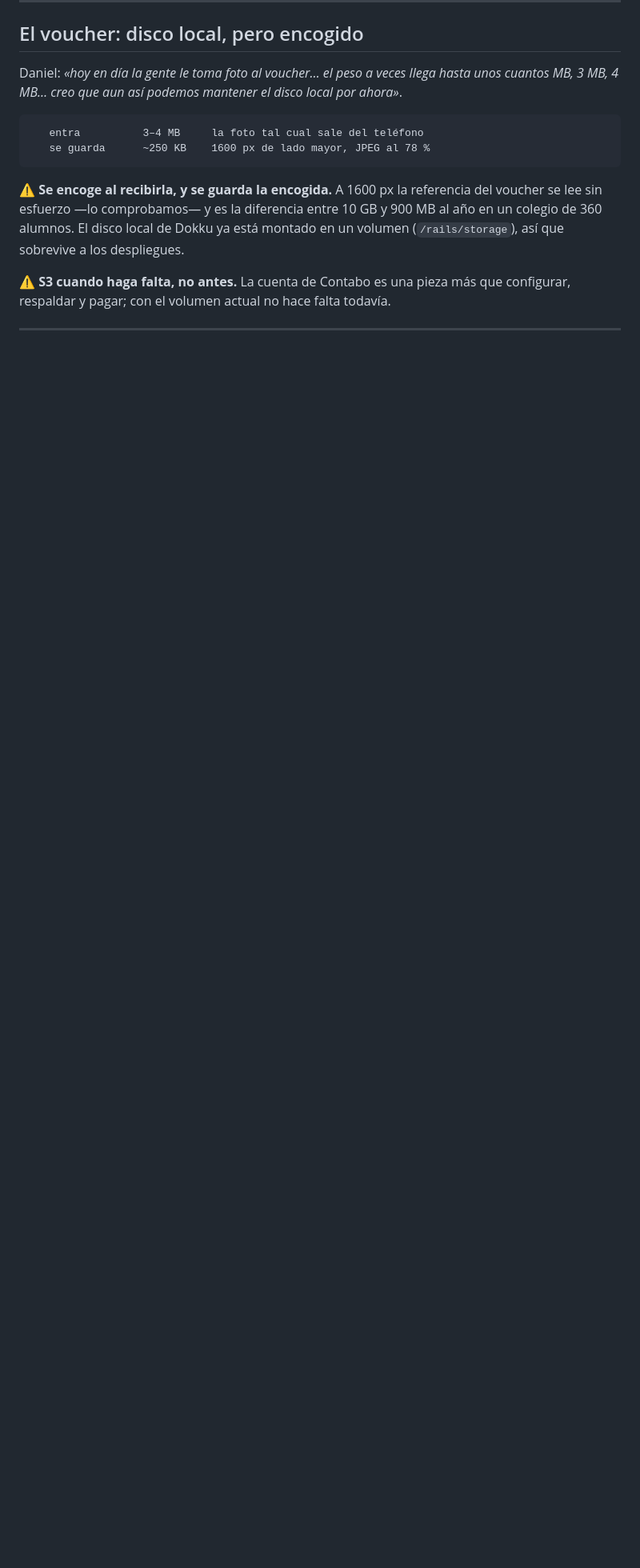
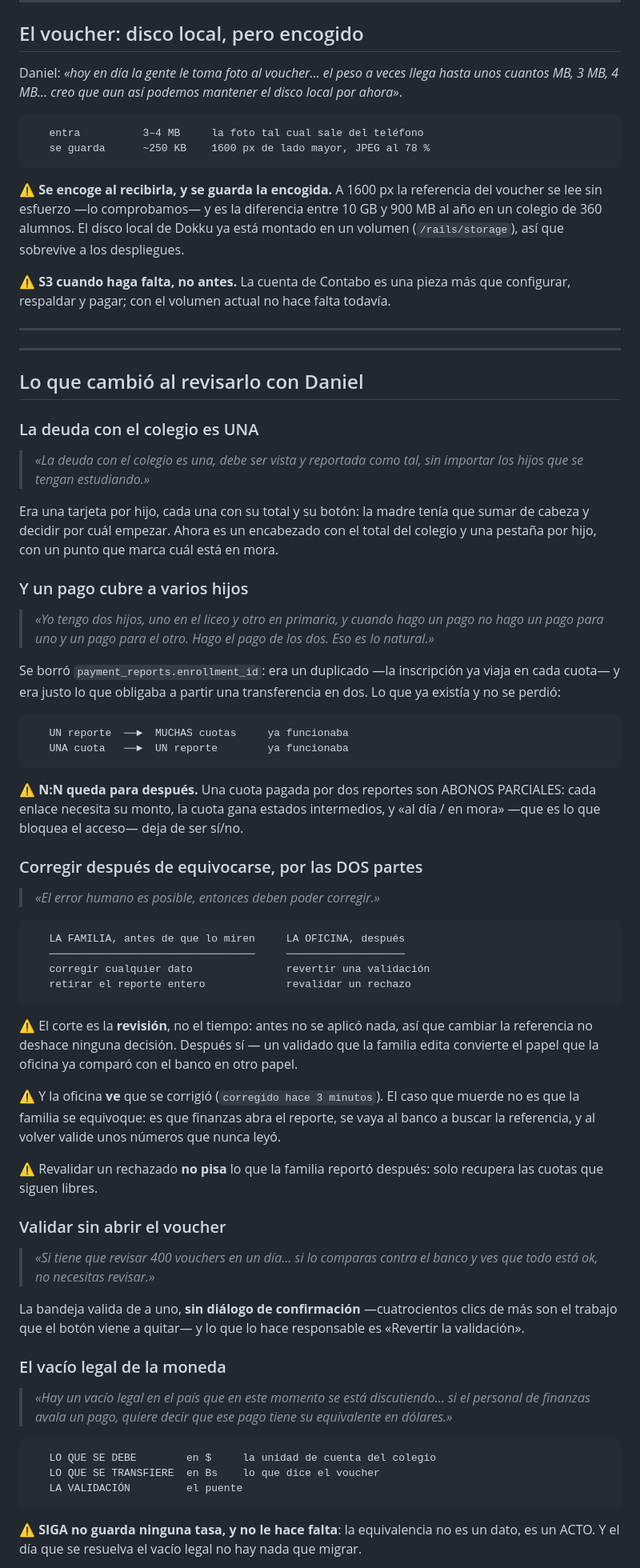
Before and after one commit to danielousky/siga, a Markdown page: docs/specs/pagos-de-la-familia.md, the part around one of its changes. Shown at 80% size. Drawn GitHub-style; blank space fills up the shorter version.

Commit message:
docs: El spec de pagos, con todo lo que salió al revisarlo
Lo que se decidió con Daniel probando la pantalla, que es donde aparecieron las
decisiones que importan: la deuda única, el pago que cubre a varios hijos, la
corrección por las dos partes, validar sin abrir el voucher, el vacío legal de
la moneda y el enlace al detalle del deudor.

Y lo que NO entra, con su razón: abonos parciales (N:N), una tasa de cambio, la
factura y el histórico de años anteriores.

Co-Authored-By: Claude Opus 5 <noreply@anthropic.com>
Claude-Session: https://claude.ai/code/session_011mwPfUaTT3V7C38VFm1F2v

````diff
--- a/docs/specs/pagos-de-la-familia.md
+++ b/docs/specs/pagos-de-la-familia.md
@@ -150,3 +151,84 @@ configurar, respaldar y pagar; con el volumen actual no hace falta todavía.
 
 ---
 
+---
+
+## Lo que cambió al revisarlo con Daniel
+
+### La deuda con el colegio es UNA
+
+> *«La deuda con el colegio es una, debe ser vista y reportada como tal, sin
+> importar los hijos que se tengan estudiando.»*
+
+Era una tarjeta por hijo, cada una con su total y su botón: la madre tenía que
+sumar de cabeza y decidir por cuál empezar. Ahora es un encabezado con el total
+del colegio y una pestaña por hijo, con un punto que marca cuál está en mora.
+
+### Y un pago cubre a varios hijos
+
+> *«Yo tengo dos hijos, uno en el liceo y otro en primaria, y cuando hago un
+> pago no hago un pago para uno y un pago para el otro. Hago el pago de los dos.
+> Eso es lo natural.»*
+
+Se borró `payment_reports.enrollment_id`: era un duplicado —la inscripción ya
+viaja en cada cuota— y era justo lo que obligaba a partir una transferencia en
+dos. Lo que ya existía y no se perdió:
+
+```
+   UN reporte  ──►  MUCHAS cuotas     ya funcionaba
+   UNA cuota   ──►  UN reporte        ya funcionaba
+```
+
+⚠️ **N:N queda para después.** Una cuota pagada por dos reportes son ABONOS
+PARCIALES: cada enlace necesita su monto, la cuota gana estados intermedios, y
+«al día / en mora» —que es lo que bloquea el acceso— deja de ser sí/no.
+
+### Corregir después de equivocarse, por las DOS partes
+
+> *«El error humano es posible, entonces deben poder corregir.»*
+
+```
+   LA FAMILIA, antes de que lo miren     LA OFICINA, después
+   ─────────────────────────────────     ───────────────────
+   corregir cualquier dato               revertir una validación
+   retirar el reporte entero             revalidar un rechazo
+```
+
+⚠️ El corte es la **revisión**, no el tiempo: antes no se aplicó nada, así que
+cambiar la referencia no deshace ninguna decisión. Después sí — un validado que
+la familia edita convierte el papel que la oficina ya comparó con el banco en
+otro papel.
+
+⚠️ Y la oficina **ve** que se corrigió (`corregido hace 3 minutos`). El caso que
+muerde no es que la familia se equivoque: es que finanzas abra el reporte, se
+vaya al banco a buscar la referencia, y al volver valide unos números que nunca
+leyó.
+
+⚠️ Revalidar un rechazado **no pisa** lo que la familia reportó después: solo
+recupera las cuotas que siguen libres.
+
+### Validar sin abrir el voucher
+
+> *«Si tiene que revisar 400 vouchers en un día… si lo comparas contra el banco
+> y ves que todo está ok, no necesitas revisar.»*
+
+La bandeja valida de a uno, **sin diálogo de confirmación** —cuatrocientos clics
+de más son el trabajo que el botón viene a quitar— y lo que lo hace responsable
+es «Revertir la validación».
+
+### El vacío legal de la moneda
+
+> *«Hay un vacío legal en el país que en este momento se está discutiendo… si el
+> personal de finanzas avala un pago, quiere decir que ese pago tiene su
+> equivalente en dólares.»*
+
+```
+   LO QUE SE DEBE        en $     la unidad de cuenta del colegio
+   LO QUE SE TRANSFIERE  en Bs    lo que dice el voucher
+   LA VALIDACIÓN         el puente
+```
+
+⚠️ **SIGA no guarda ninguna tasa, y no le hace falta**: la equivalencia no es un
+dato, es un ACTO. Y el día que se resuelva el vacío legal no hay nada que
+migrar.
+
````
Also changed, not shown: other parts of docs/specs/pagos-de-la-familia.md (+25 -1 lines).
